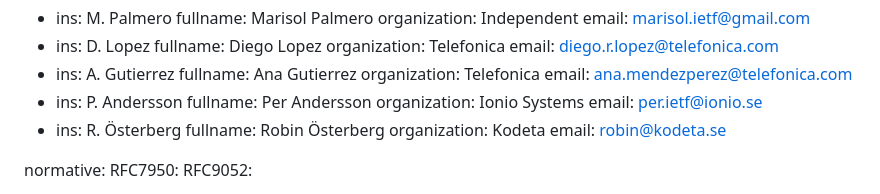
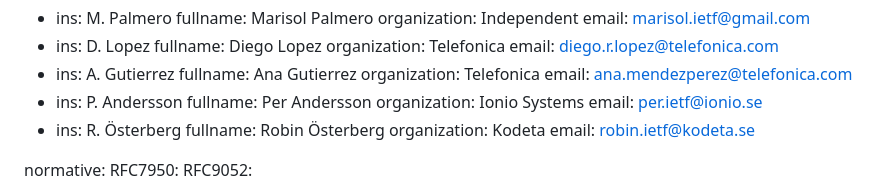
Before and after one commit to marisolpalmero/green-provenance, a Markdown page: draft-madpr-green-provenance.md, the part around the change. GitHub-like rendering.

Commit message:
update Robin email

```diff
--- a/draft-madpr-green-provenance.md
+++ b/draft-madpr-green-provenance.md
@@ -46,7 +46,7 @@ author:
  - ins: R. Österberg
    fullname: Robin Österberg
    organization: Kodeta
-   email: robin@kodeta.se
+   email: robin.ietf@kodeta.se
 
 
 
```
